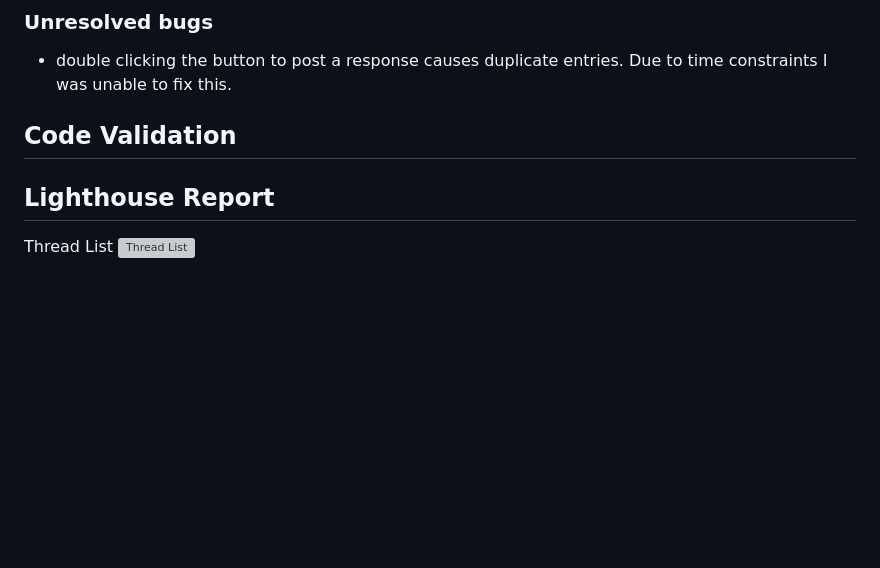
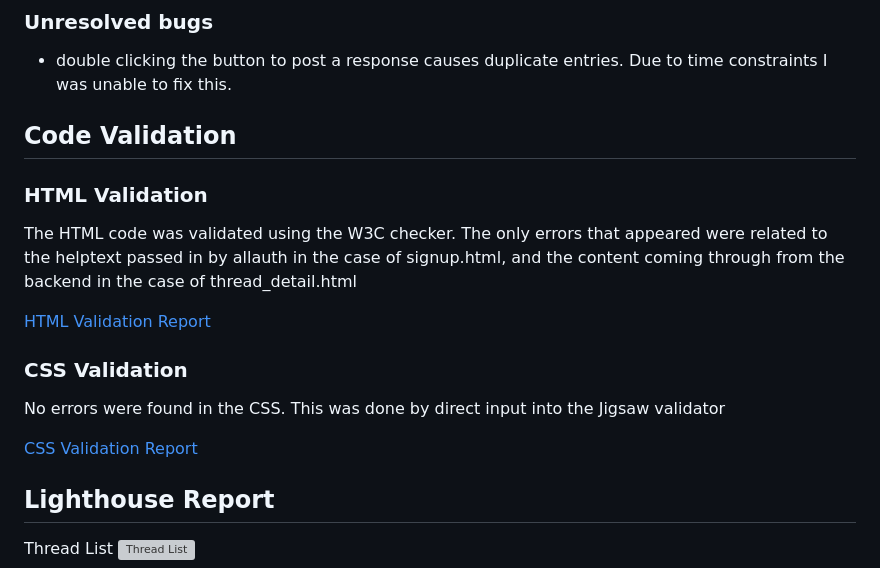
Before and after one commit to HughKeenan/project-game, a Markdown page: TESTING.md, the part around the change. Rendered like a GitHub page; blank space fills up the shorter version; grey boxes are pictures that could not be loaded.

```diff
--- a/TESTING.md
+++ b/TESTING.md
@@ -115,6 +115,16 @@ Users
 
 ## Code Validation
 
+### HTML Validation
+The HTML code was validated using the W3C checker. The only errors that appeared were related to the helptext passed in by allauth in the case of signup.html, and the content coming through from the backend in the case of thread_detail.html
+
+[HTML Validation Report](documentation/validation/html.pdf)
+
+### CSS Validation
+No errors were found in the CSS. This was done by direct input into the Jigsaw validator
+
+[CSS Validation Report](documentation/validation/css.png)
+
 ## Lighthouse Report
 
 Thread List
```
Also changed, not shown: documentation/validation/css.png (added), 5 other files.
